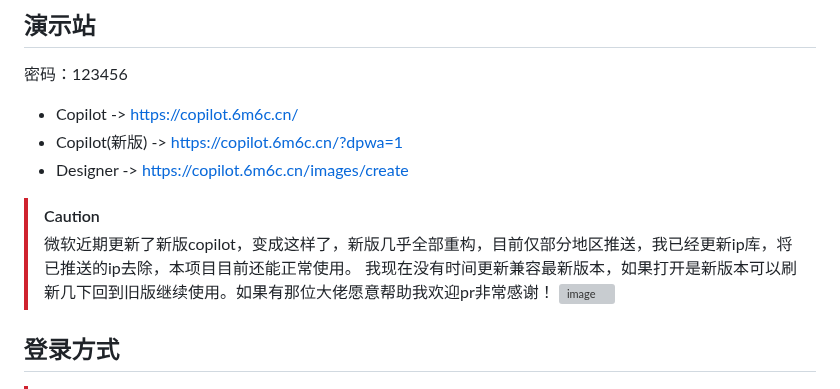
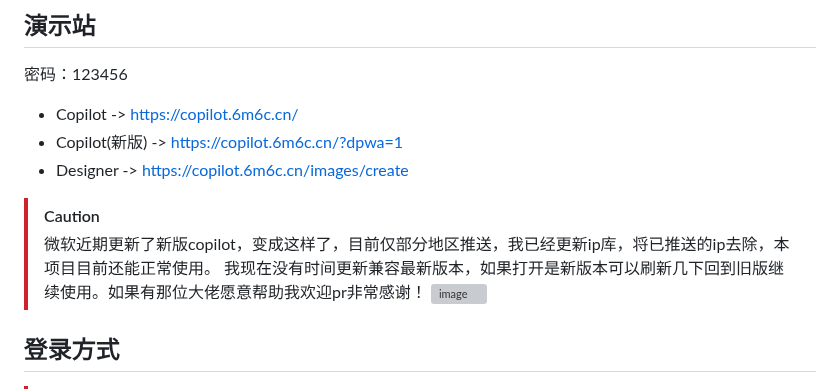
Before and after one commit to jianjianai/ms-copilot-play, a Markdown page: README.md, the part around the change. Rendered like a GitHub page; grey boxes are pictures that could not be loaded.

```diff
--- a/README.md
+++ b/README.md
@@ -32,7 +32,7 @@
 
 
 > [!CAUTION]
-> 微软近期更新了新版copilot，变成这样了，新版几乎全部重构，目前仅部分地区推送，我已经更新ip库，将已推送的ip去除，本项目目前还能正常使用。 我现在没有时间更新兼容最新版本，如果打开是新版本可以刷新几下回到旧版继续使用。如果有那位大佬愿意帮助我欢迎pr非常感谢！
+> 微软近期更新了新版copilot，变成这样了，目前仅部分地区推送，我已经更新ip库，将已推送的ip去除，本项目目前还能正常使用。 我现在没有时间更新兼容最新版本，如果打开是新版本可以刷新几下回到旧版继续使用。如果有那位大佬愿意帮助我欢迎pr非常感谢！
 > ![image](https://github.com/user-attachments/assets/76655bb4-0469-4c41-b29a-9153abd9d776)
 
 
```
